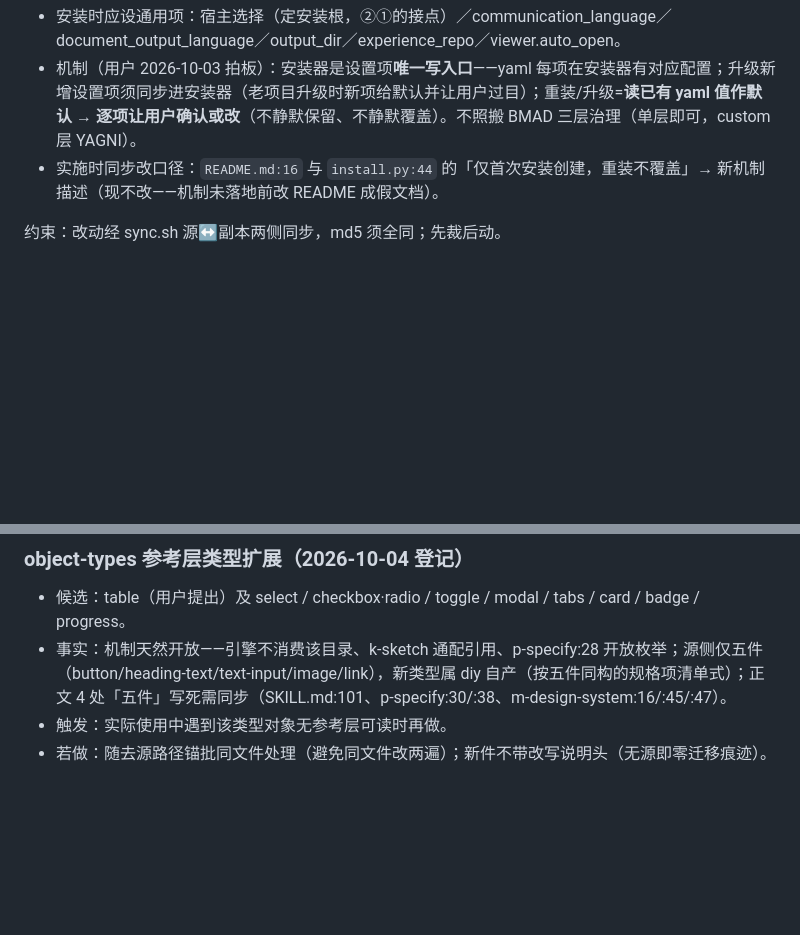
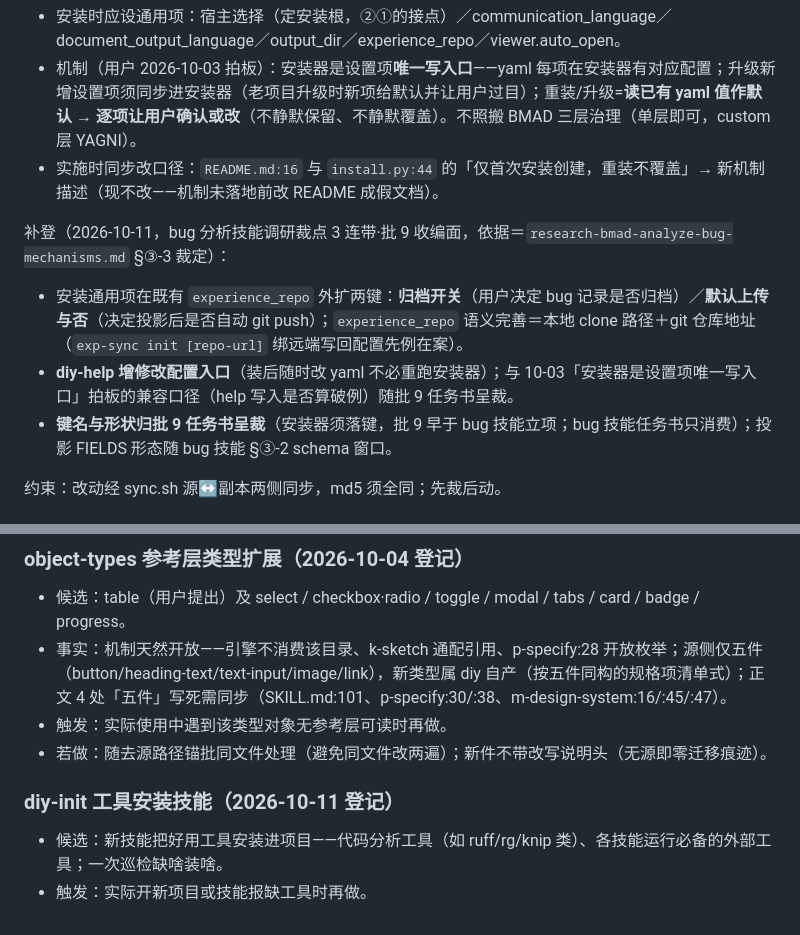
Before and after one commit to IHaveManyRepeat/diy-coder-skills, a Markdown page: docs/bmad-skill-map/diy技能名录与审查底单.md, 2 parts joined by grey strips. Rendered like a GitHub page; blank space fills up the shorter version.

Commit message:
docs: 底单补登 bug 技能调研裁点3连带（安装项扩两键+diy-help 配置入口·键名形状归批9呈裁）＋登记 diy-init 工具安装技能候选（触发式）

```diff
--- a/docs/bmad-skill-map/diy技能名录与审查底单.md
+++ b/docs/bmad-skill-map/diy技能名录与审查底单.md
@@ -256,6 +256,11 @@ help 先行 → 主线按链序（审查与使用同场跑一个真实项目）
 - 安装时应设通用项：宿主选择（定安装根，②①的接点）／communication_language／document_output_language／output_dir／experience_repo／viewer.auto_open。
 - 机制（用户 2026-10-03 拍板）：安装器是设置项**唯一写入口**——yaml 每项在安装器有对应配置；升级新增设置项须同步进安装器（老项目升级时新项给默认并让用户过目）；重装/升级=**读已有 yaml 值作默认 → 逐项让用户确认或改**（不静默保留、不静默覆盖）。不照搬 BMAD 三层治理（单层即可，custom 层 YAGNI）。
 - 实施时同步改口径：`README.md:16` 与 `install.py:44` 的「仅首次安装创建，重装不覆盖」→ 新机制描述（现不改——机制未落地前改 README 成假文档）。
+
+补登（2026-10-11，bug 分析技能调研裁点 3 连带·批 9 收编面，依据＝`research-bmad-analyze-bug-mechanisms.md` §③-3 裁定）：
+- 安装通用项在既有 `experience_repo` 外扩两键：**归档开关**（用户决定 bug 记录是否归档）／**默认上传与否**（决定投影后是否自动 git push）；`experience_repo` 语义完善＝本地 clone 路径＋git 仓库地址（`exp-sync init [repo-url]` 绑远端写回配置先例在案）。
+- **diy-help 增修改配置入口**（装后随时改 yaml 不必重跑安装器）；与 10-03「安装器是设置项唯一写入口」拍板的兼容口径（help 写入是否算破例）随批 9 任务书呈裁。
+- **键名与形状归批 9 任务书呈裁**（安装器须落键，批 9 早于 bug 技能立项；bug 技能任务书只消费）；投影 FIELDS 形态随 bug 技能 §③-2 schema 窗口。
 
 约束：改动经 sync.sh 源↔副本两侧同步，md5 须全同；先裁后动。
 
@@ -663,3 +668,8 @@ help 先行 → 主线按链序（审查与使用同场跑一个真实项目）
 - 事实：机制天然开放——引擎不消费该目录、k-sketch 通配引用、p-specify:28 开放枚举；源侧仅五件（button/heading-text/text-input/image/link），新类型属 diy 自产（按五件同构的规格项清单式）；正文 4 处「五件」写死需同步（SKILL.md:101、p-specify:30/:38、m-design-system:16/:45/:47）。
 - 触发：实际使用中遇到该类型对象无参考层可读时再做。
 - 若做：随去源路径锚批同文件处理（避免同文件改两遍）；新件不带改写说明头（无源即零迁移痕迹）。
+
+### diy-init 工具安装技能（2026-10-11 登记）
+
+- 候选：新技能把好用工具安装进项目——代码分析工具（如 ruff/rg/knip 类）、各技能运行必备的外部工具；一次巡检缺啥装啥。
+- 触发：实际开新项目或技能报缺工具时再做。
```
